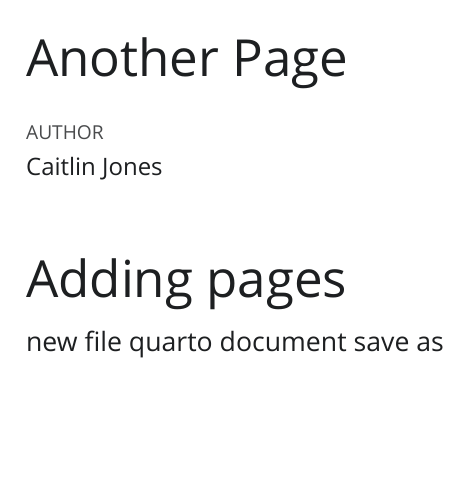
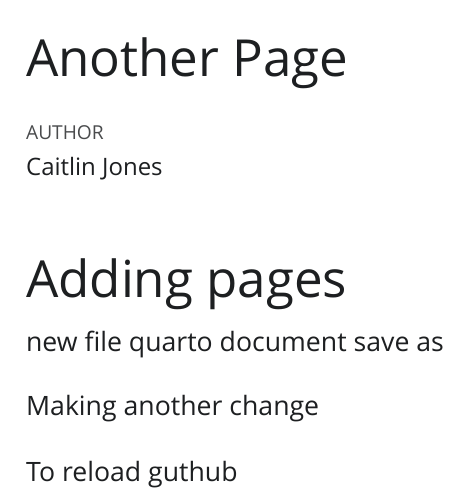
Before and after one commit to CJ-05-26/Week8Repository, a Quarto document (anotherpage.qmd): the page in a window 1100 px wide, from its top. The pictures show the output file anotherpage.html that the author committed with the source, opened offline; Quarto's library style sheets are replaced by a plain one without menus.

Commit message:
Testing on another page

```diff
--- a/anotherpage.qmd
+++ b/anotherpage.qmd
@@ -8,3 +8,7 @@ editor: visual
 # Adding pages
 
 new file quarto document save as
+
+Making another change
+
+To reload guthub
```
Also changed, not shown: anotherpage.html.
